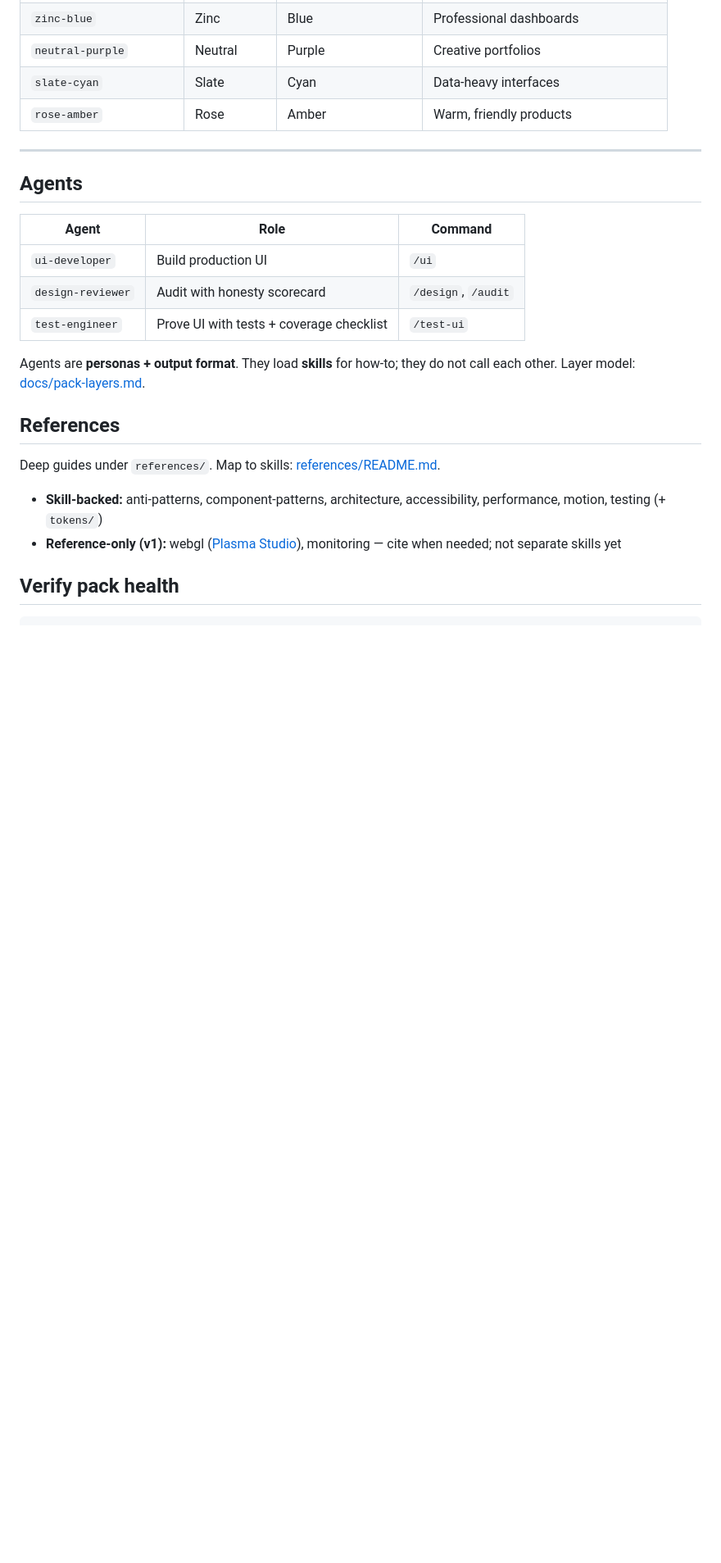
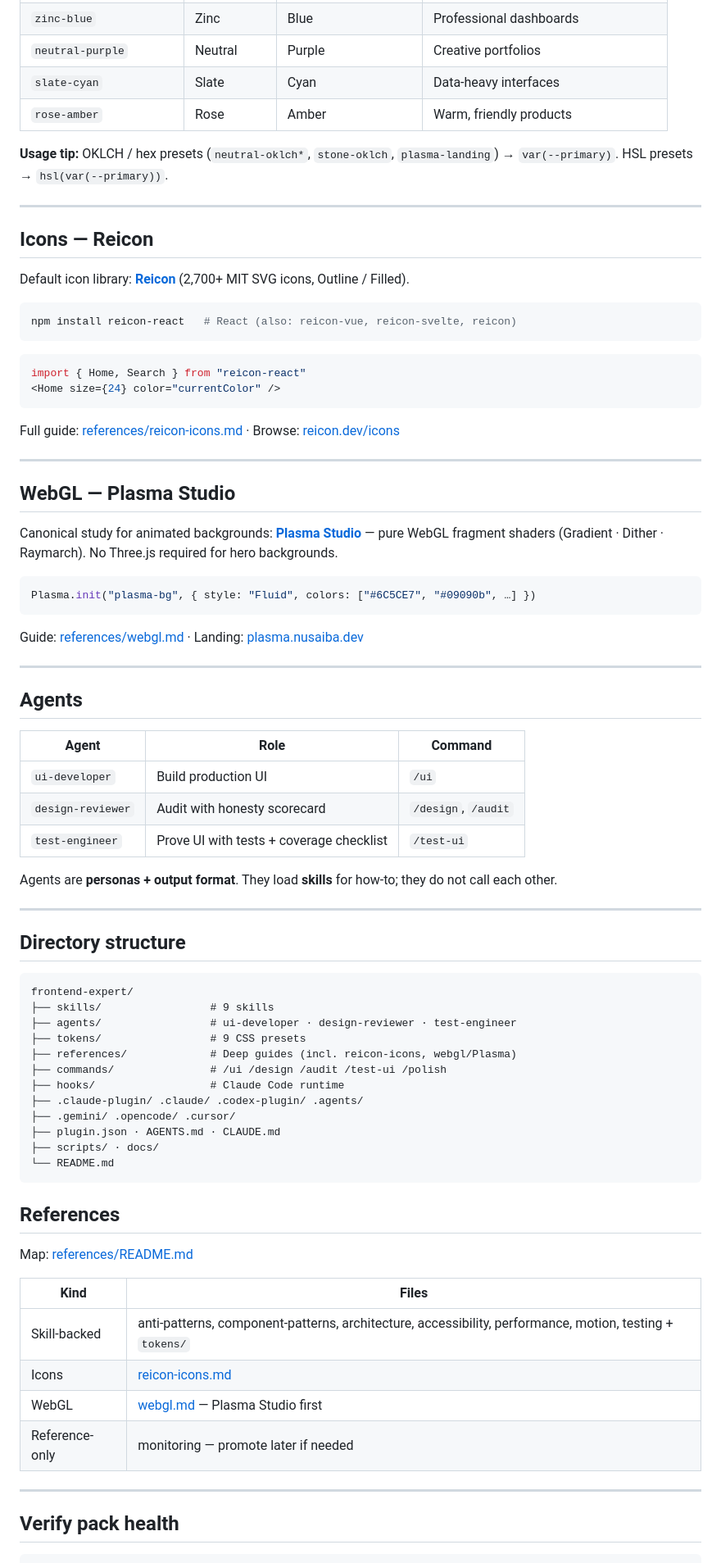
Before and after one commit to sukirman1901/frontend-expert, a Markdown page: README.md, the part around one of its changes. Shown at 82% size. GitHub-like rendering; blank space fills up the shorter version.

Commit message:
Refresh README for current pack conventions.
Document Reicon icons, Plasma Studio WebGL, nine token presets, and pack defaults.

Co-authored-by: Cursor <cursoragent@cursor.com>

````diff
--- a/README.md
+++ b/README.md
@@ -163,6 +150,37 @@ frontend-expert/
 | `neutral-purple` | Neutral | Purple | Creative portfolios |
 | `slate-cyan` | Slate | Cyan | Data-heavy interfaces |
 | `rose-amber` | Rose | Amber | Warm, friendly products |
+
+**Usage tip:** OKLCH / hex presets (`neutral-oklch*`, `stone-oklch`, `plasma-landing`) → `var(--primary)`. HSL presets → `hsl(var(--primary))`.
+
+---
+
+## Icons — Reicon
+
+Default icon library: **[Reicon](https://reicon.dev)** (2,700+ MIT SVG icons, Outline / Filled).
+
+```bash
+npm install reicon-react   # React (also: reicon-vue, reicon-svelte, reicon)
+```
+
+```tsx
+import { Home, Search } from "reicon-react"
+<Home size={24} color="currentColor" />
+```
+
+Full guide: [references/reicon-icons.md](references/reicon-icons.md) · Browse: [reicon.dev/icons](https://reicon.dev/icons)
+
+---
+
+## WebGL — Plasma Studio
+
+Canonical study for animated backgrounds: **[Plasma Studio](https://plasma.nusaiba.dev/app/)** — pure WebGL fragment shaders (Gradient · Dither · Raymarch). No Three.js required for hero backgrounds.
+
+```js
+Plasma.init("plasma-bg", { style: "Fluid", colors: ["#6C5CE7", "#09090b", …] })
+```
+
+Guide: [references/webgl.md](references/webgl.md) · Landing: [plasma.nusaiba.dev](https://plasma.nusaiba.dev)
 
 ---
 
@@ -174,14 +192,39 @@ frontend-expert/
 | `design-reviewer` | Audit with honesty scorecard | `/design`, `/audit` |
 | `test-engineer` | Prove UI with tests + coverage checklist | `/test-ui` |
 
-Agents are **personas + output format**. They load **skills** for how-to; they do not call each other. Layer model: [docs/pack-layers.md](docs/pack-layers.md).
+Agents are **personas + output format**. They load **skills** for how-to; they do not call each other.
+
+---
+
+## Directory structure
+
+```
+frontend-expert/
+├── skills/                 # 9 skills
+├── agents/                 # ui-developer · design-reviewer · test-engineer
+├── tokens/                 # 9 CSS presets
+├── references/             # Deep guides (incl. reicon-icons, webgl/Plasma)
+├── commands/               # /ui /design /audit /test-ui /polish
+├── hooks/                  # Claude Code runtime
+├── .claude-plugin/ .claude/ .codex-plugin/ .agents/
+├── .gemini/ .opencode/ .cursor/
+├── plugin.json · AGENTS.md · CLAUDE.md
+├── scripts/ · docs/
+└── README.md
+```
 
 ## References
 
-Deep guides under `references/`. Map to skills: [references/README.md](references/README.md).
+Map: [references/README.md](references/README.md)
 
-- **Skill-backed:** anti-patterns, component-patterns, architecture, accessibility, performance, motion, testing (+ `tokens/`)
-- **Reference-only (v1):** webgl ([Plasma Studio](https://plasma.nusaiba.dev/app/)), monitoring — cite when needed; not separate skills yet
+| Kind | Files |
+|------|--------|
+| Skill-backed | anti-patterns, component-patterns, architecture, accessibility, performance, motion, testing + `tokens/` |
+| Icons | [reicon-icons.md](references/reicon-icons.md) |
+| WebGL | [webgl.md](references/webgl.md) — Plasma Studio first |
+| Reference-only | monitoring — promote later if needed |
+
+---
 
 ## Verify pack health
 
````
Also changed, not shown: other parts of README.md (+33 -47 lines).
